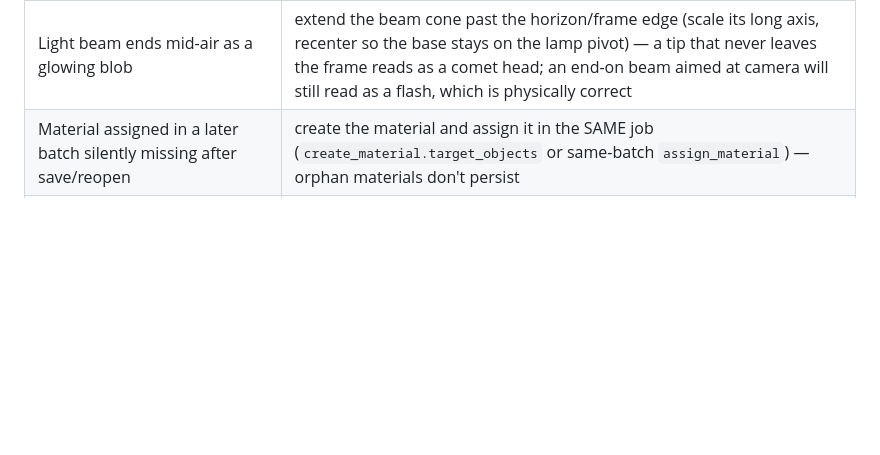
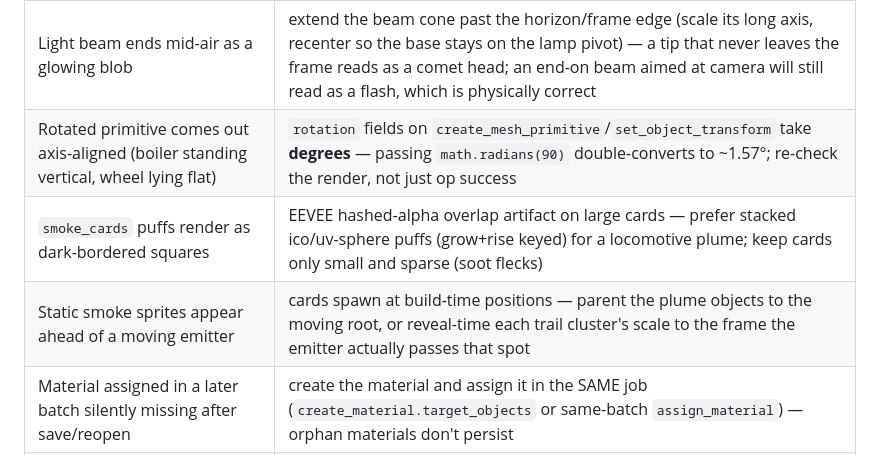
Before and after one commit to HabrielStark/brilliant-blender-skill, a Markdown page: references/failure-modes.md, the part around the change. Rendered like a GitHub page; blank space fills up the shorter version.

Commit message:
docs: degrees-not-radians, smoke-card alpha artifact, moving-emitter smoke from train holdout
Generated with [Devin](https://devin.ai)

Co-Authored-By: Devin <158243242+devin-ai-integration[bot]@users.noreply.github.com>

```diff
--- a/references/failure-modes.md
+++ b/references/failure-modes.md
@@ -41,6 +41,9 @@ The behaviours this skill exists to prevent, and the guard that catches each.
 | Climbing projectile invisible during ascent | bright `create_curve_tube` trail along the flight path + scale-keyed grow, not just a smoke wisp |
 | Sky/cloud masses read as floating discs ("UFOs") | discrete flattened blobs float visibly — build a LAYERED sky instead: a low bank sunk to the waterline/horizon + a very wide very thin `cloud_top` canopy whose edges exit the frame (scale X/Y ×2.5+, Z ×0.3) so it reads as overcast deck, not blobs |
 | Light beam ends mid-air as a glowing blob | extend the beam cone past the horizon/frame edge (scale its long axis, recenter so the base stays on the lamp pivot) — a tip that never leaves the frame reads as a comet head; an end-on beam aimed at camera will still read as a flash, which is physically correct |
+| Rotated primitive comes out axis-aligned (boiler standing vertical, wheel lying flat) | `rotation` fields on `create_mesh_primitive`/`set_object_transform` take **degrees** — passing `math.radians(90)` double-converts to ~1.57°; re-check the render, not just op success |
+| `smoke_cards` puffs render as dark-bordered squares | EEVEE hashed-alpha overlap artifact on large cards — prefer stacked ico/uv-sphere puffs (grow+rise keyed) for a locomotive plume; keep cards only small and sparse (soot flecks) |
+| Static smoke sprites appear ahead of a moving emitter | cards spawn at build-time positions — parent the plume objects to the moving root, or reveal-time each trail cluster's scale to the frame the emitter actually passes that spot |
 | Material assigned in a later batch silently missing after save/reopen | create the material and assign it in the SAME job (`create_material.target_objects` or same-batch `assign_material`) — orphan materials don't persist |
 | Camera aim applied before a camera animation | keyframed location/rotation overrides the raw transform — `reframe_camera` AFTER `create_animation`, then `set_active_camera` before rendering |
 | Raw Python as the normal path | structured-operation allowlist; raw Python disabled by default |
```
